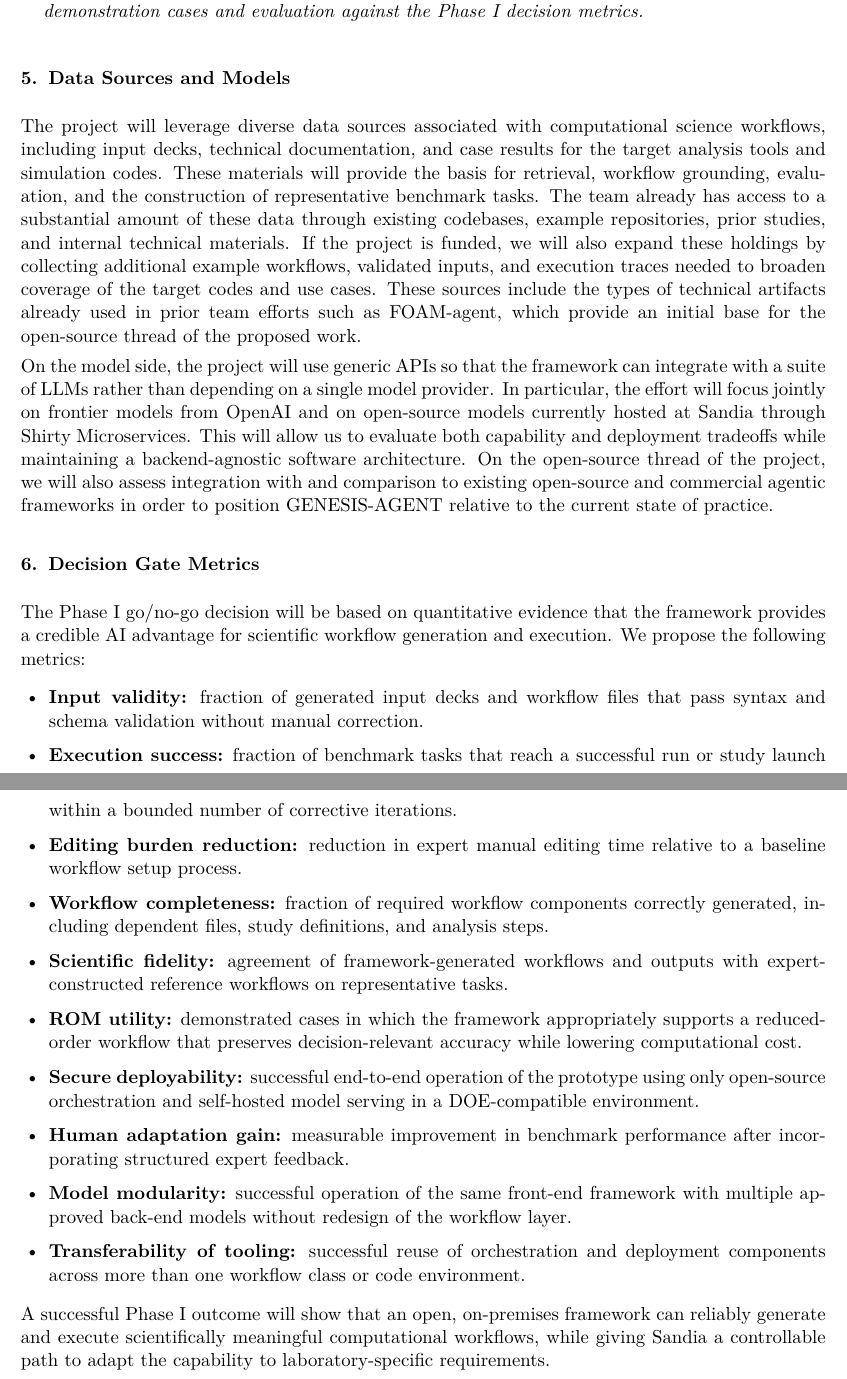
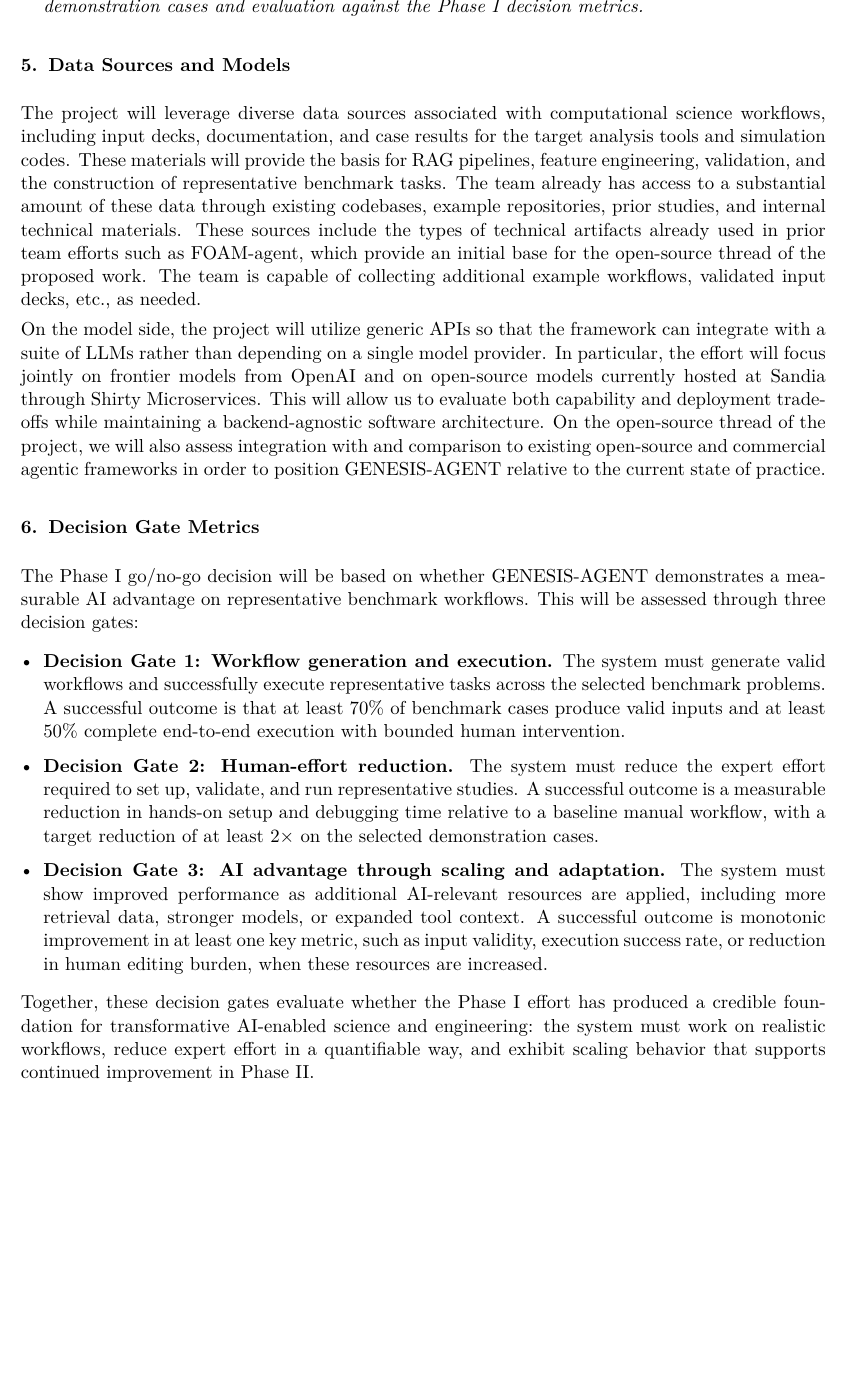
Before and after one commit to eparish1/genesis-phase-one, a LaTeX document (main.tex): two parts of pages 6 and 7 of 8 before the commit and part of page 6 of 7 after it, the two joined at a grey line, cut so that both start at the same text, the shorter picture padded with empty space. Compiled offline with pdfLaTeX.

Commit message:
small changes

```diff
--- a/main.tex
+++ b/main.tex
@@ -450,6 +450,7 @@ execution of the end-to-end workflow for the selected demonstration cases and
 evaluation against the Phase I decision metrics.}
 \end{itemize}
 
+\begin{comment}
 \begin{figure}[t]
 \centering
 \begin{tikzpicture}[x=1.0cm,y=0.78cm,font=\small]
@@ -476,23 +477,20 @@ evaluation against the Phase I decision metrics.}
 \caption{Nine-month Gantt chart for the major Phase I milestones.}
 \label{fig:gantt}
 \end{figure}
-
+\end{comment}
 
 \section{Data Sources and Models}
 The project will leverage diverse data sources associated with computational
-science workflows, including input decks, technical documentation, and case
+science workflows, including input decks, documentation, and case
 results for the target analysis tools and simulation codes. These materials
-will provide the basis for retrieval, workflow grounding, evaluation, and the
+will provide the basis for RAG pipelines, feature engineering, validation, and the
 construction of representative benchmark tasks. The team already has access to
 a substantial amount of these data through existing codebases, example
-repositories, prior studies, and internal technical materials. If the project
-is funded, we will also expand these holdings by collecting additional example
-workflows, validated inputs, and execution traces needed to broaden coverage of
-the target codes and use cases. These sources include the types of technical
+repositories, prior studies, and internal technical materials. These sources include the types of technical
 artifacts already used in prior team efforts such as FOAM-agent, which provide
-an initial base for the open-source thread of the proposed work.
+an initial base for the open-source thread of the proposed work. The team is capable of collecting additional example workflows, validated input decks, etc., as needed.
 
-On the model side, the project will use generic APIs so that the framework can
+On the model side, the project will utilize generic APIs so that the framework can
 integrate with a suite of LLMs rather than depending on a single model
 provider. In particular, the effort will focus jointly on frontier models from
 OpenAI and on open-source models currently hosted at Sandia through Shirty
@@ -502,37 +500,37 @@ open-source thread of the project, we will also assess integration with and
 comparison to existing open-source and commercial agentic frameworks in order
 to position GENESIS-AGENT relative to the current state of practice.
 
-\section{Decision Gate Metrics} The Phase I go/no-go decision will be based on
-quantitative evidence that the framework provides a credible AI advantage for
-scientific workflow generation and execution. We propose the following metrics:
+\section{Decision Gate Metrics}
+The Phase I go/no-go decision will be based on whether GENESIS-AGENT
+demonstrates a measurable AI advantage on representative benchmark workflows.
+This will be assessed through three decision gates:
 
-\begin{itemize} \item \textbf{Input validity:} fraction of generated input decks
-and workflow files that pass syntax and schema validation without manual
-correction.  \item \textbf{Execution success:} fraction of benchmark tasks that
-reach a successful run or study launch within a bounded number of corrective
-iterations.  \item \textbf{Editing burden reduction:} reduction in expert manual
-editing time relative to a baseline workflow setup process.  \item
-\textbf{Workflow completeness:} fraction of required workflow components
-correctly generated, including dependent files, study definitions, and analysis
-steps.  \item \textbf{Scientific fidelity:} agreement of framework-generated
-workflows and outputs with expert-constructed reference workflows on
-representative tasks.  \item \textbf{ROM utility:} demonstrated cases in which
-the framework appropriately supports a reduced-order workflow that preserves
-decision-relevant accuracy while lowering computational cost.  \item
-\textbf{Secure deployability:} successful end-to-end operation of the prototype
-using only open-source orchestration and self-hosted model serving in a
-DOE-compatible environment.  \item \textbf{Human adaptation gain:} measurable
-improvement in benchmark performance after incorporating structured expert
-feedback.  \item \textbf{Model modularity:} successful operation of the same
-front-end framework with multiple approved back-end models without redesign of
-the workflow layer.  \item \textbf{Transferability of tooling:} successful reuse
-of orchestration and deployment components across more than one workflow class
-or code environment.  \end{itemize}
+\begin{itemize}[leftmargin=1.2em,itemsep=0.2em,topsep=0.2em]
+\item \textbf{Decision Gate 1: Workflow generation and execution.} The system
+must generate valid workflows and successfully execute representative
+tasks across the selected benchmark problems. A successful outcome is that at
+least 70\% of benchmark cases produce valid inputs and at least 50\% complete
+end-to-end execution with bounded human intervention.
 
-A successful Phase I outcome will show that an open, on-premises framework can
-reliably generate and execute scientifically meaningful computational workflows,
-while giving Sandia a controllable path to adapt the capability to
-laboratory-specific requirements.
+\item \textbf{Decision Gate 2: Human-effort reduction.} The system must reduce
+the expert effort required to set up, validate, and run representative studies.
+A successful outcome is a measurable reduction in hands-on setup and debugging
+time relative to a baseline manual workflow, with a target reduction of at
+least 2$\times$ on the selected demonstration cases.
+
+\item \textbf{Decision Gate 3: AI advantage through scaling and adaptation.}
+The system must show improved performance as additional AI-relevant resources
+are applied, including more retrieval data, stronger models, or expanded tool
+context. A successful outcome is monotonic improvement in at least one key
+metric, such as input validity, execution success rate, or reduction in human
+editing burden, when these resources are increased.
+\end{itemize}
+
+Together, these decision gates evaluate whether the Phase I effort has produced
+a credible foundation for transformative AI-enabled science and engineering:
+the system must work on realistic workflows, reduce expert effort in a
+quantifiable way, and exhibit scaling behavior that supports continued
+improvement in Phase II.
 
 \clearpage \appendix \section*{Appendix 1: Bibliography and References Cited}
 \nocite{dakota_docs}
```
